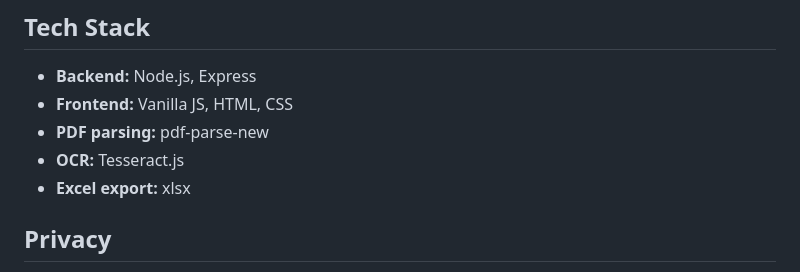
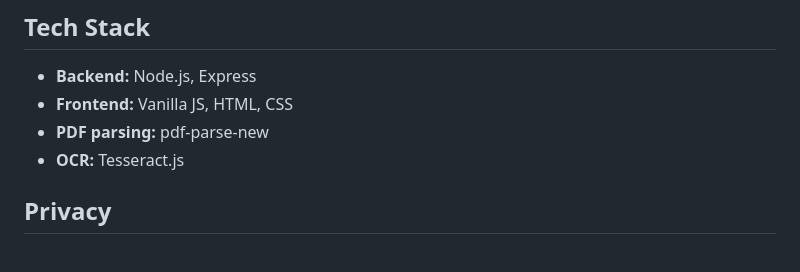
Before and after one commit to edmund-1/D212TaxHelper, a Markdown page: README.md, the part around the change. GitHub-like rendering.

Commit message:
Fix: remaining v2.0.0 refs, MyFinancialApp refs, remove xlsx from tech stack

```diff
--- a/README.md
+++ b/README.md
@@ -98,7 +98,6 @@ D212TaxHelper/
 - **Frontend:** Vanilla JS, HTML, CSS
 - **PDF parsing:** pdf-parse-new
 - **OCR:** Tesseract.js
-- **Excel export:** xlsx
 
 ## Privacy
 
```
Also changed, not shown: GUIDE.en.md (+11 -16 lines), GUIDE.ro.md (+10 -15 lines).
